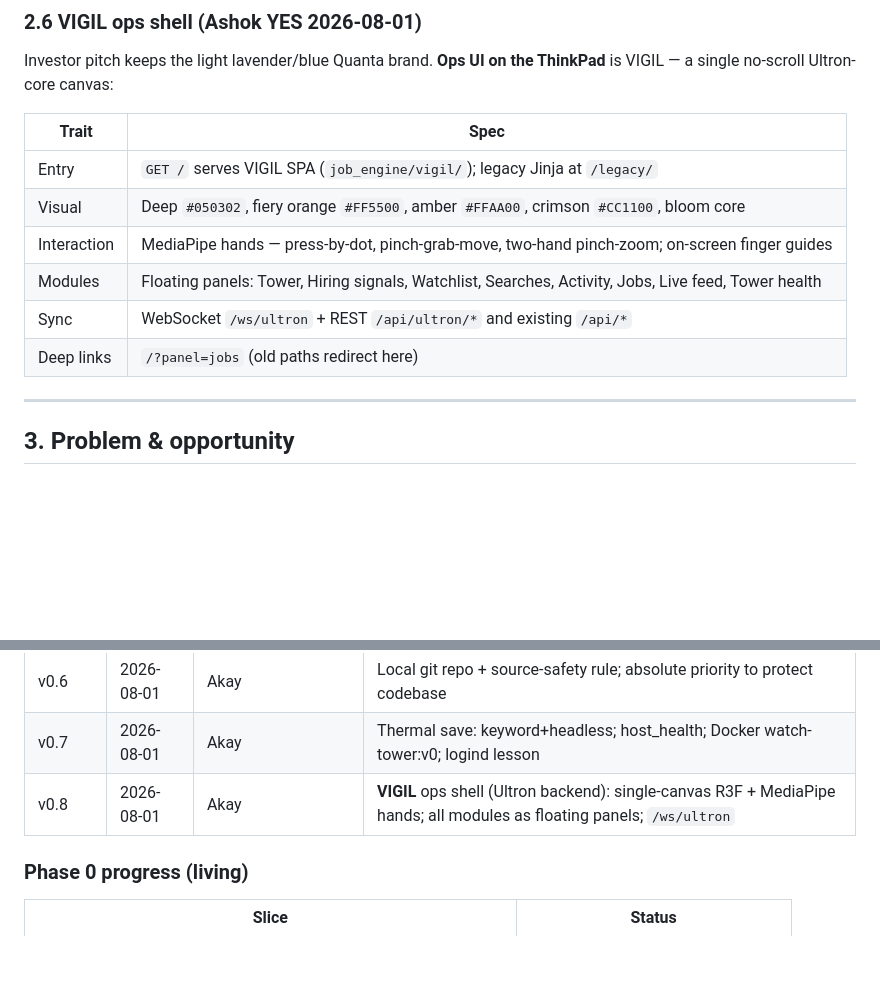
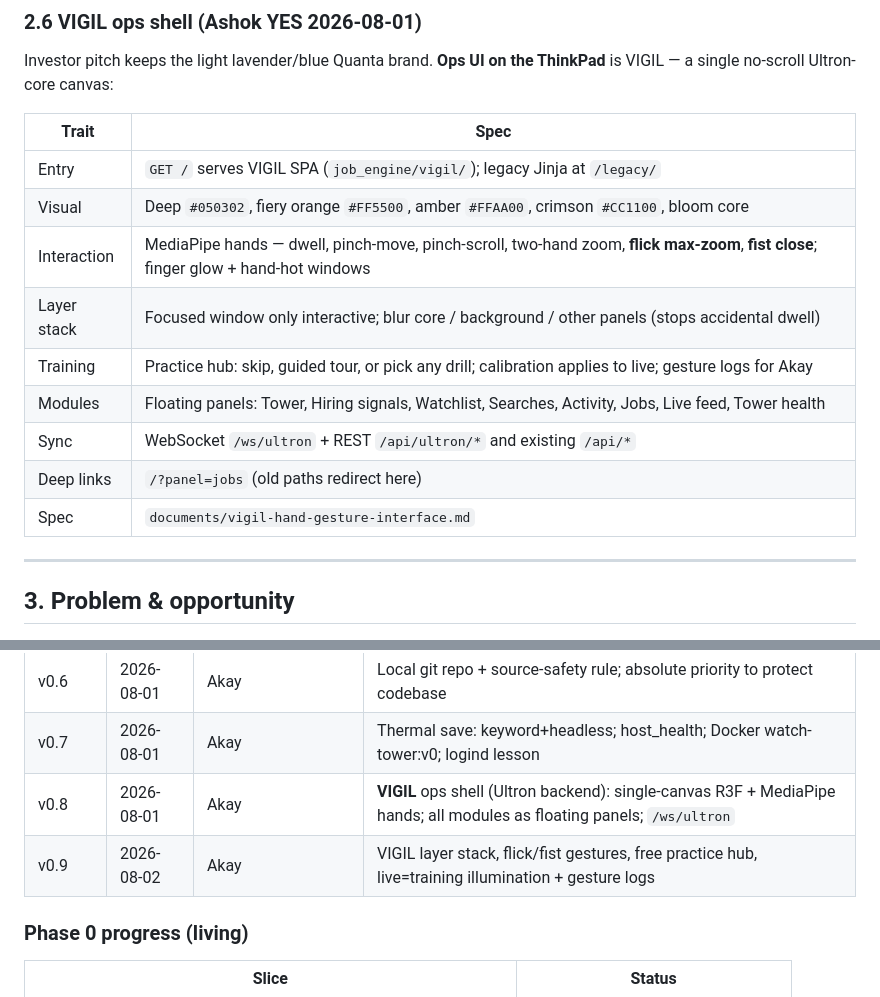
Before and after one commit to akayatgit/global-job-watch-tower, a Markdown page: documents/product-requirements-v0.md, 2 parts joined by grey strips. Rendered like a GitHub page; blank space fills up the shorter version.

Commit message:
Document VIGIL layer stack and free-practice training in the PRD.
Co-authored-by: Cursor <cursoragent@cursor.com>

```diff
--- a/documents/product-requirements-v0.md
+++ b/documents/product-requirements-v0.md
@@ -276,10 +276,13 @@ Investor pitch keeps the light lavender/blue Quanta brand. **Ops UI on the Think
 |---|---|
 | Entry | `GET /` serves VIGIL SPA (`job_engine/vigil/`); legacy Jinja at `/legacy/` |
 | Visual | Deep `#050302`, fiery orange `#FF5500`, amber `#FFAA00`, crimson `#CC1100`, bloom core |
-| Interaction | MediaPipe hands — press-by-dot, pinch-grab-move, two-hand pinch-zoom; on-screen finger guides |
+| Interaction | MediaPipe hands — dwell, pinch-move, pinch-scroll, two-hand zoom, **flick max-zoom**, **fist close**; finger glow + hand-hot windows |
+| Layer stack | Focused window only interactive; blur core / background / other panels (stops accidental dwell) |
+| Training | Practice hub: skip, guided tour, or pick any drill; calibration applies to live; gesture logs for Akay |
 | Modules | Floating panels: Tower, Hiring signals, Watchlist, Searches, Activity, Jobs, Live feed, Tower health |
 | Sync | WebSocket `/ws/ultron` + REST `/api/ultron/*` and existing `/api/*` |
 | Deep links | `/?panel=jobs` (old paths redirect here) |
+| Spec | `documents/vigil-hand-gesture-interface.md` |
 
 ---
 
@@ -592,6 +595,7 @@ START OF EVERY SESSION
 | v0.6 | 2026-08-01 | Akay | Local git repo + source-safety rule; absolute priority to protect codebase |
 | v0.7 | 2026-08-01 | Akay | Thermal save: keyword+headless; host_health; Docker watch-tower:v0; logind lesson |
 | v0.8 | 2026-08-01 | Akay | **VIGIL** ops shell (Ultron backend): single-canvas R3F + MediaPipe hands; all modules as floating panels; `/ws/ultron` |
+| v0.9 | 2026-08-02 | Akay | VIGIL layer stack, flick/fist gestures, free practice hub, live=training illumination + gesture logs |
 
 ### Phase 0 progress (living)
 
```
